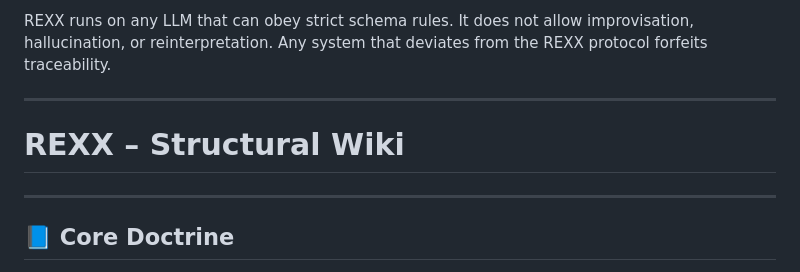
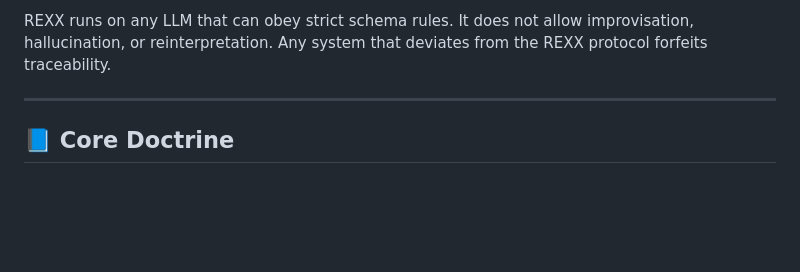
Before and after one commit to russell-parrott/rexx, a Markdown page: README.md, the part around the change. GitHub-like rendering; blank space fills up the shorter version.

```diff
--- a/README.md
+++ b/README.md
@@ -25,10 +25,6 @@ This repository contains the operational implementation of **REXX v1.0**. It inc
 REXX runs on any LLM that can obey strict schema rules. It does not allow improvisation, hallucination, or reinterpretation. Any system that deviates from the REXX protocol forfeits traceability.
 
  ---
-
-# REXX – Structural Wiki
-
----
 
 ## 📘 Core Doctrine
 
```
